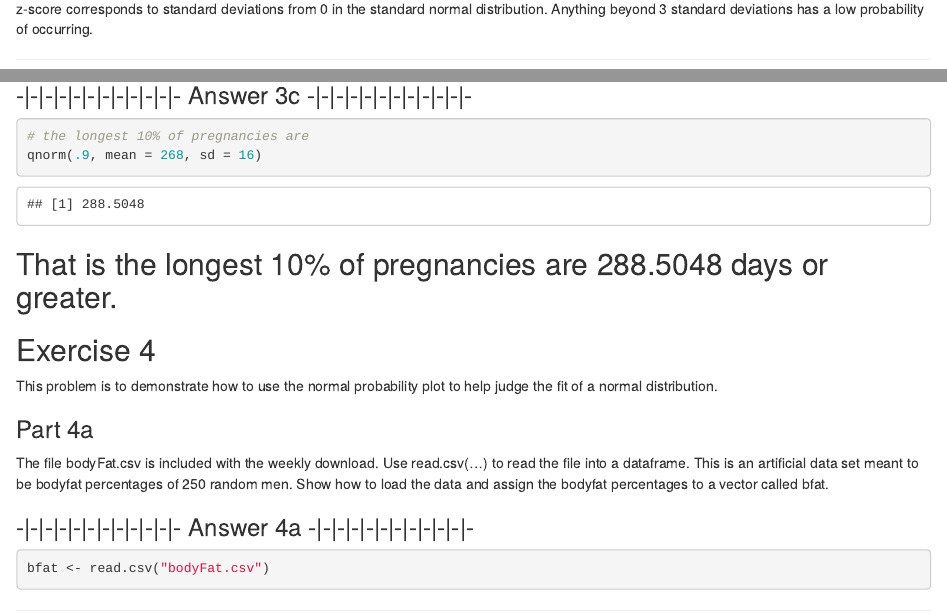
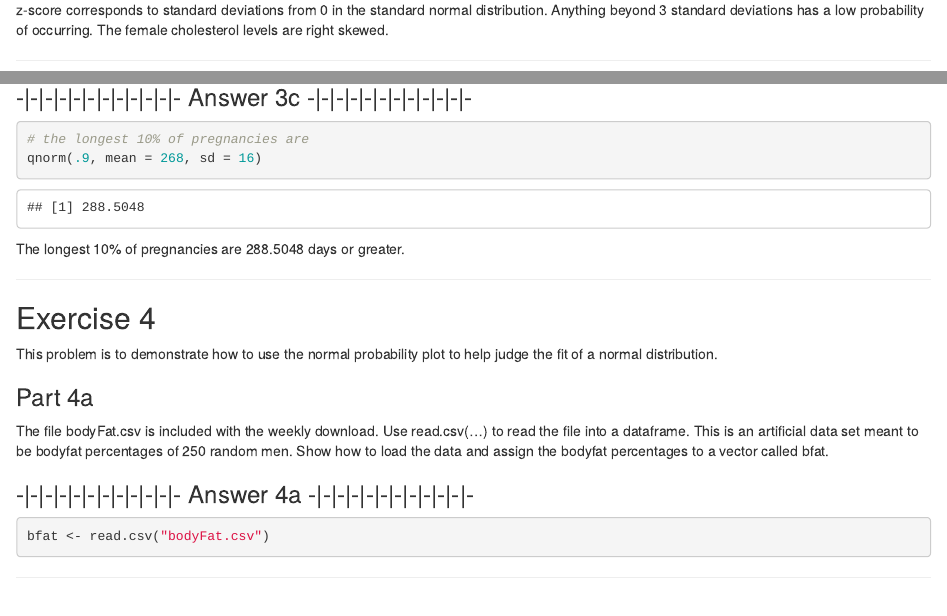
Before and after one commit to mattheweallen/ds705, an R Markdown document (Lesson 1 Homework Packet/Lesson 1 Homework Packet/Week_01_HW_Submission.Rmd): the page in a window 1100 px wide, from 2660 px down before the commit and from 2650 px down after it, so that both start at the same text, and a second part further down, joined at a grey line. Rendered offline with R 4.5, knitr and Pandoc, with nearby package versions; drawn as R Markdown's standard HTML page in place of the format the file asks for; some code elsewhere in the file could not run offline.

Commit message:
completed hw1

````diff
--- a/Lesson 1 Homework Packet/Lesson 1 Homework Packet/Week_01_HW_Submission.Rmd
+++ b/Lesson 1 Homework Packet/Lesson 1 Homework Packet/Week_01_HW_Submission.Rmd
@@ -120,7 +121,7 @@ The maximum female cholesterol level is an outlier, find its $z$-score.  You'll
 
 ```
 
-The z-score of 3.651556 of the maximum female cholesterol level would be unusually large if female cholesterol level was normally distributed. The z-score corresponds to standard deviations from 0 in the standard normal distribution. Anything beyond 3 standard deviations has a low probability of occurring.
+The z-score of 3.651556 of the maximum female cholesterol level would be unusually large if female cholesterol level was normally distributed. The z-score corresponds to standard deviations from 0 in the standard normal distribution. Anything beyond 3 standard deviations has a low probability of occurring. The female cholesterol levels are right skewed.
 
 ---
 
@@ -245,7 +248,8 @@ How long are the longest 10% of natural human pregnancies?
 qnorm(.9, mean = 268, sd = 16)
 
 ```
-That is the longest 10% of pregnancies are 288.5048 days or greater.
+The longest 10% of pregnancies are 288.5048 days or greater.
+
 ---
 
 ## Exercise 4
````
Also changed, not shown: Lesson 1 Homework Packet/Lesson 1 Homework Packet/Week_01_HW_Submission.Rmd (3 more changed lines), 1 other file.
